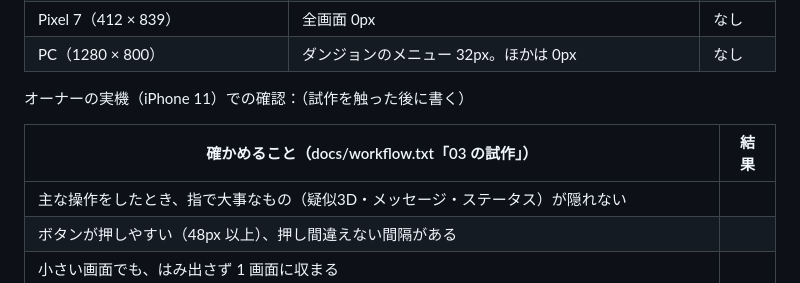
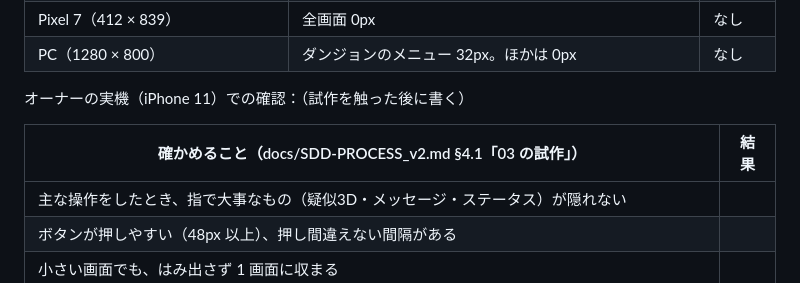
Before and after one commit to tsuku3dayo/mini-wiz-game, a Markdown page: docs/03_gui/MWIZ-GUI-0001-gui-design-ja.md, the part around the change. GitHub-like rendering.

Commit message:
Point GUI prototype checklist to SDD-PROCESS v2

```diff
--- a/docs/03_gui/MWIZ-GUI-0001-gui-design-ja.md
+++ b/docs/03_gui/MWIZ-GUI-0001-gui-design-ja.md
@@ -119,7 +119,7 @@ verified: null
 
 オーナーの実機（iPhone 11）での確認：（試作を触った後に書く）
 
-| 確かめること（docs/workflow.txt「03 の試作」） | 結果 |
+| 確かめること（docs/SDD-PROCESS_v2.md §4.1「03 の試作」） | 結果 |
 | --- | --- |
 | 主な操作をしたとき、指で大事なもの（疑似3D・メッセージ・ステータス）が隠れない | |
 | ボタンが押しやすい（48px 以上）、押し間違えない間隔がある | |
```
